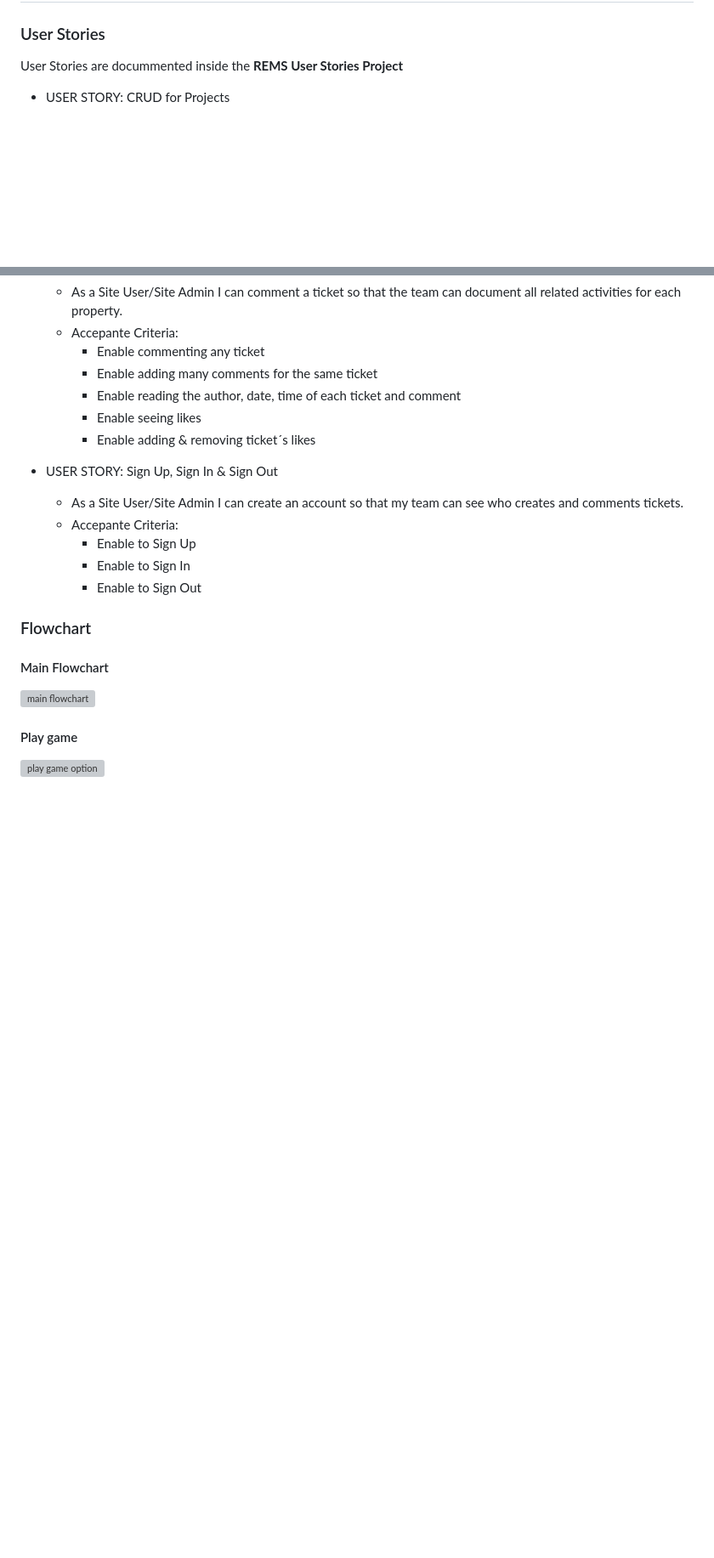
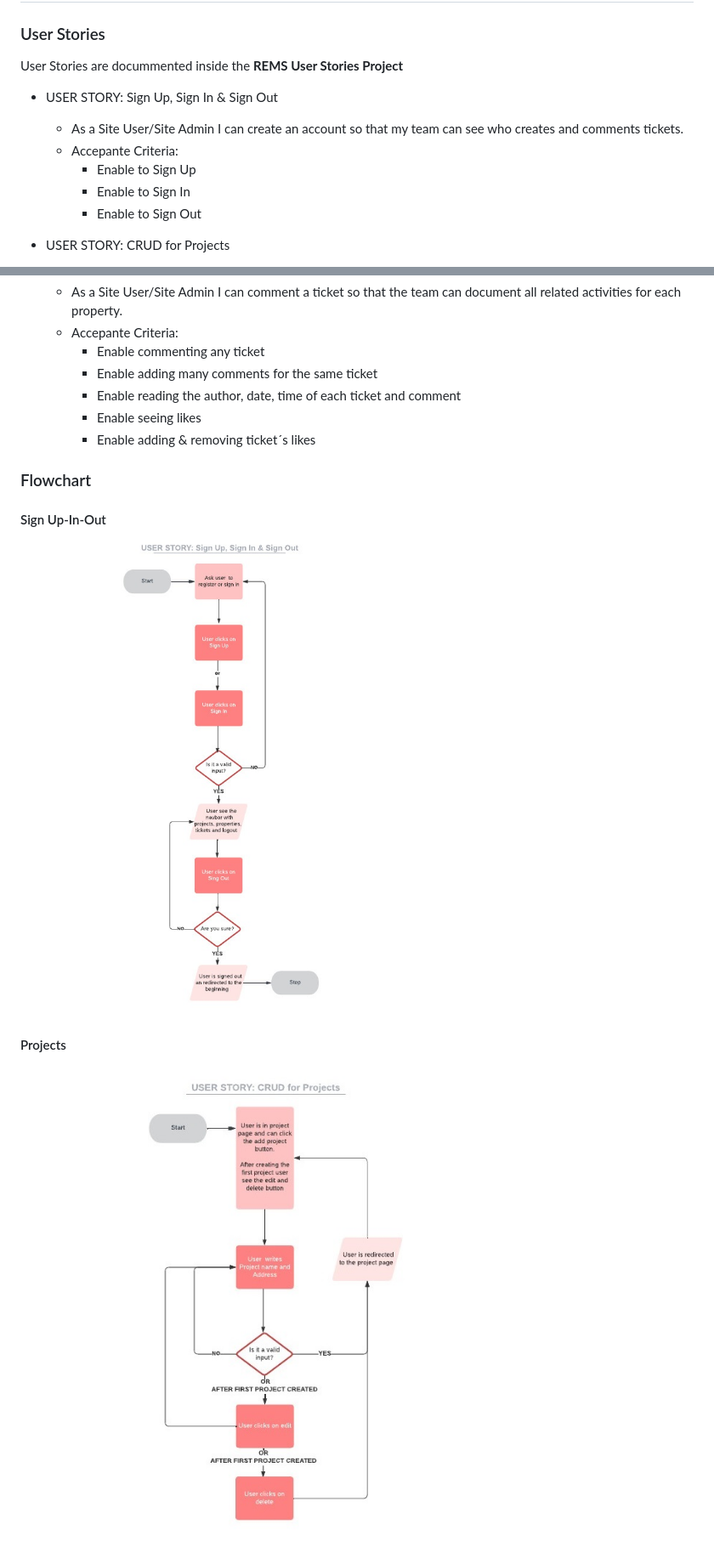
Before and after one commit to andresfgc/P4-REMS, a Markdown page: README.md, 2 parts joined by grey strips. Shown: that part at 85% size. GitHub-like rendering; pictures changed too: media/Flowchart_CRUD_projects.jpeg (added), media/Flowchart_SignUp_In_Out.jpeg (added); blank space fills up the shorter version; grey boxes are pictures that could not be loaded.

Commit message:
Add Flowcharts in README

```diff
--- a/README.md
+++ b/README.md
@@ -22,6 +22,13 @@ The deployed application can be found at [REMS](https://rems-ag-58c10e6f7952.her
 ### User Stories
 
 User Stories are docummented inside the **REMS User Stories Project**
+
+* USER STORY: Sign Up, Sign In & Sign Out
+  * As a Site User/Site Admin I can create an account so that my team can see who creates and comments tickets.
+  * Accepante Criteria:
+    * Enable to Sign Up
+    * Enable to Sign In
+    * Enable to Sign Out
 
 * USER STORY: CRUD for Projects
   * As a Site User/Site Admin I can manage projects so that the project information can be reviewed and updated in real time.
@@ -56,18 +63,11 @@ User Stories are docummented inside the **REMS User Stories Project**
     * Enable seeing likes
     * Enable adding & removing ticket´s likes
 
-* USER STORY: Sign Up, Sign In & Sign Out
-  * As a Site User/Site Admin I can create an account so that my team can see who creates and comments tickets.
-  * Accepante Criteria:
-    * Enable to Sign Up
-    * Enable to Sign In
-    * Enable to Sign Out
-
 ### Flowchart
 
-#### Main Flowchart
-![main flowchart](media/flow_chart_main.JPG)
+#### Sign Up-In-Out
+![Sign Up_In_Out](media/Flowchart_SignUp_In_Out.jpeg)
 
-#### Play game
-![play game option](media/flowchart_glay_game.JPG)
+#### Projects
+![Project Page](media/Flowchart_CRUD_projects.jpeg)
 
```
Also changed, not shown: other parts of README.md (+8 -2 lines), media/Flowchart_CRUD_properties.jpeg (added), media/Flowchart_CRUD_tickets.jpeg (added), media/Flowchart_Comment_Like.jpeg (added), 1 other file.
